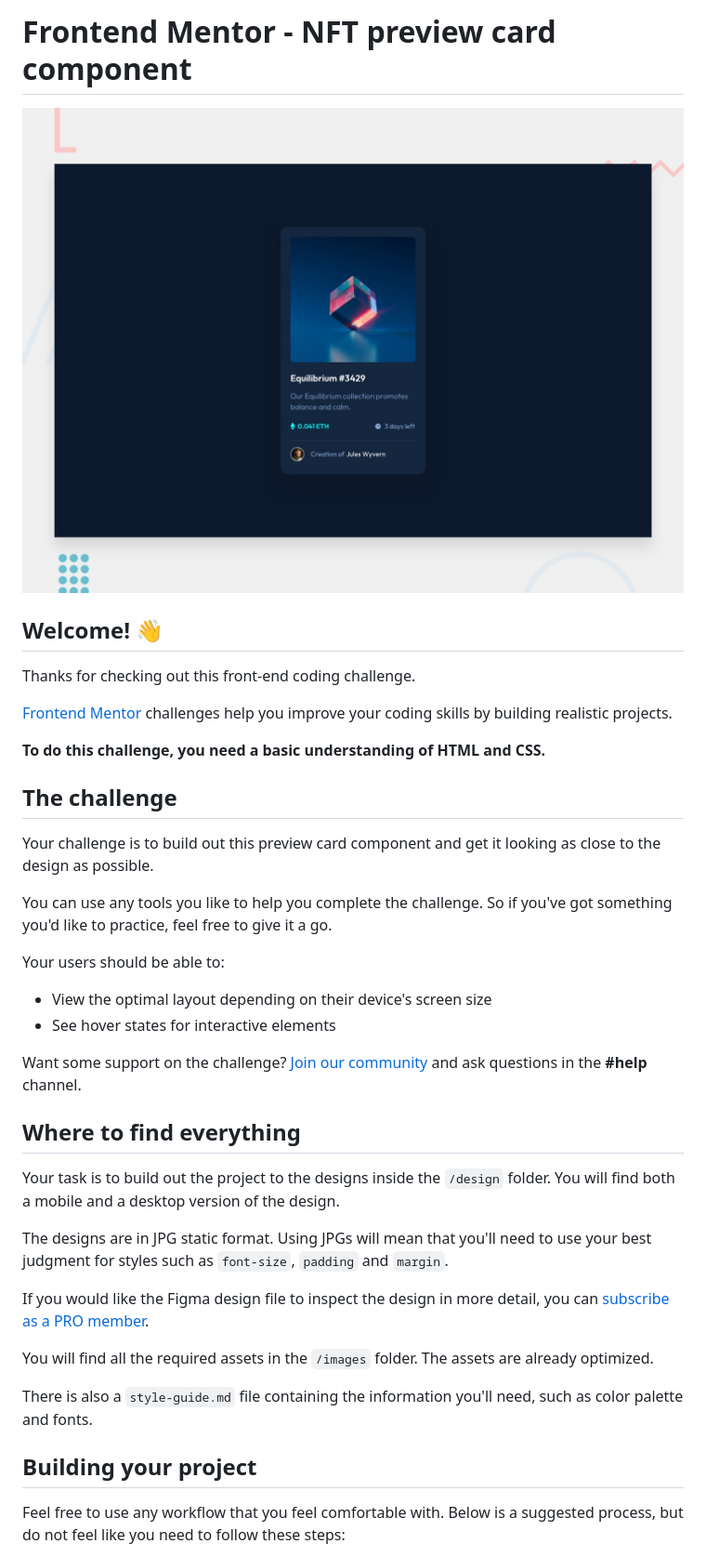
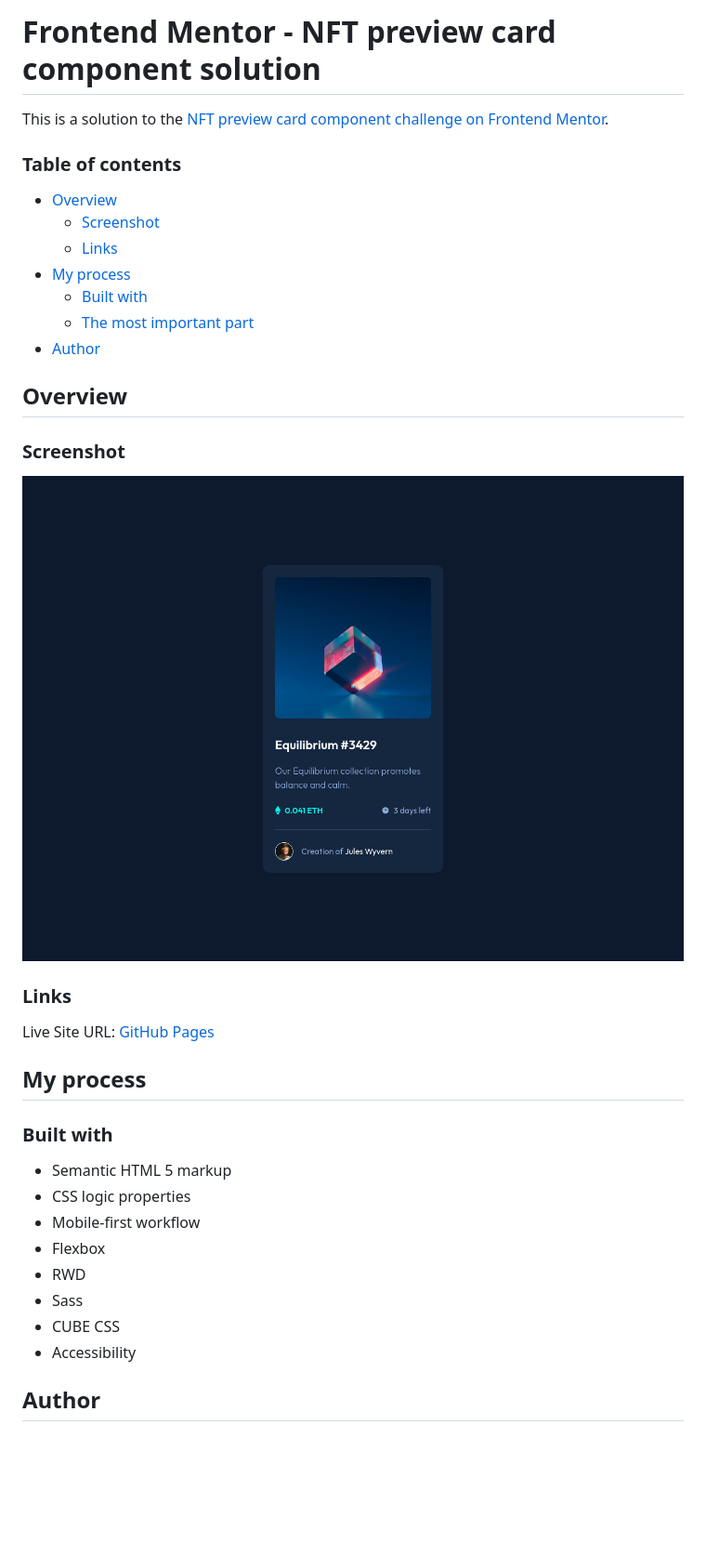
Before and after one commit to KonradJam/nft-preview-card-component, a Markdown page: README.md, the part around the change printed below. Shown: that part at 93% size. Rendered like a GitHub page; pictures changed too: preview.jpg (deleted), screenshot.png (added); blank space fills up the shorter version.

Commit message:
Refactor README and styles for improved structure and responsiveness; add mixins for better CSS management

```diff
--- a/README.md
+++ b/README.md
@@ -1,41 +1,39 @@
-# Frontend Mentor - NFT preview card component
+# Frontend Mentor - NFT preview card component solution
 
-![Design preview for the NFT preview card component coding challenge](preview.jpg)
+This is a solution to the [NFT preview card component challenge on Frontend Mentor](https://www.frontendmentor.io/challenges/nft-preview-card-component-SbdUL_w0U).
 
-## Welcome! 👋
+### Table of contents
 
-Thanks for checking out this front-end coding challenge.
+- [Overview](#overview)
+    - [Screenshot](#screenshot)
+    - [Links](#links)
+- [My process](#my-process)
+    - [Built with](#built-with)
+    - [The most important part](#the-most-important-part)
+- [Author](#author)
 
-[Frontend Mentor](https://www.frontendmentor.io) challenges help you improve your coding skills by building realistic projects.
+## Overview
 
-**To do this challenge, you need a basic understanding of HTML and CSS.**
+### Screenshot
 
-## The challenge
+![](./screenshot.png)
 
-Your challenge is to build out this preview card component and get it looking as close to the design as possible.
+### Links
 
-You can use any tools you like to help you complete the challenge. So if you've got something you'd like to practice, feel free to give it a go.
+Live Site URL: [GitHub Pages]()
 
-Your users should be able to:
+## My process
 
-- View the optimal layout depending on their device's screen size
-- See hover states for interactive elements
+### Built with
 
-Want some support on the challenge? [Join our community](https://www.frontendmentor.io/community) and ask questions in the **#help** channel.
+- Semantic HTML 5 markup
+- CSS logic properties
+- Mobile-first workflow
+- Flexbox
+- RWD
+- Sass
+- CUBE CSS
+- Accessibility
 
-## Where to find everything
+## Author
 
-Your task is to build out the project to the designs inside the `/design` folder. You will find both a mobile and a desktop version of the design.
-
-The designs are in JPG static format. Using JPGs will mean that you'll need to use your best judgment for styles such as `font-size`, `padding` and `margin`.
-
-If you would like the Figma design file to inspect the design in more detail, you can [subscribe as a PRO member](https://www.frontendmentor.io/pro).
-
-You will find all the required assets in the `/images` folder. The assets are already optimized.
-
-There is also a `style-guide.md` file containing the information you'll need, such as color palette and fonts.
-
-## Building your project
-
-Feel free to use any workflow that you feel comfortable with. Below is a suggested process, but do not feel like you need to follow these steps:
-
```
Also changed, not shown: other parts of README.md (+5 -51 lines), style-guide.md (deleted, +0 -37 lines), 4 other files.
